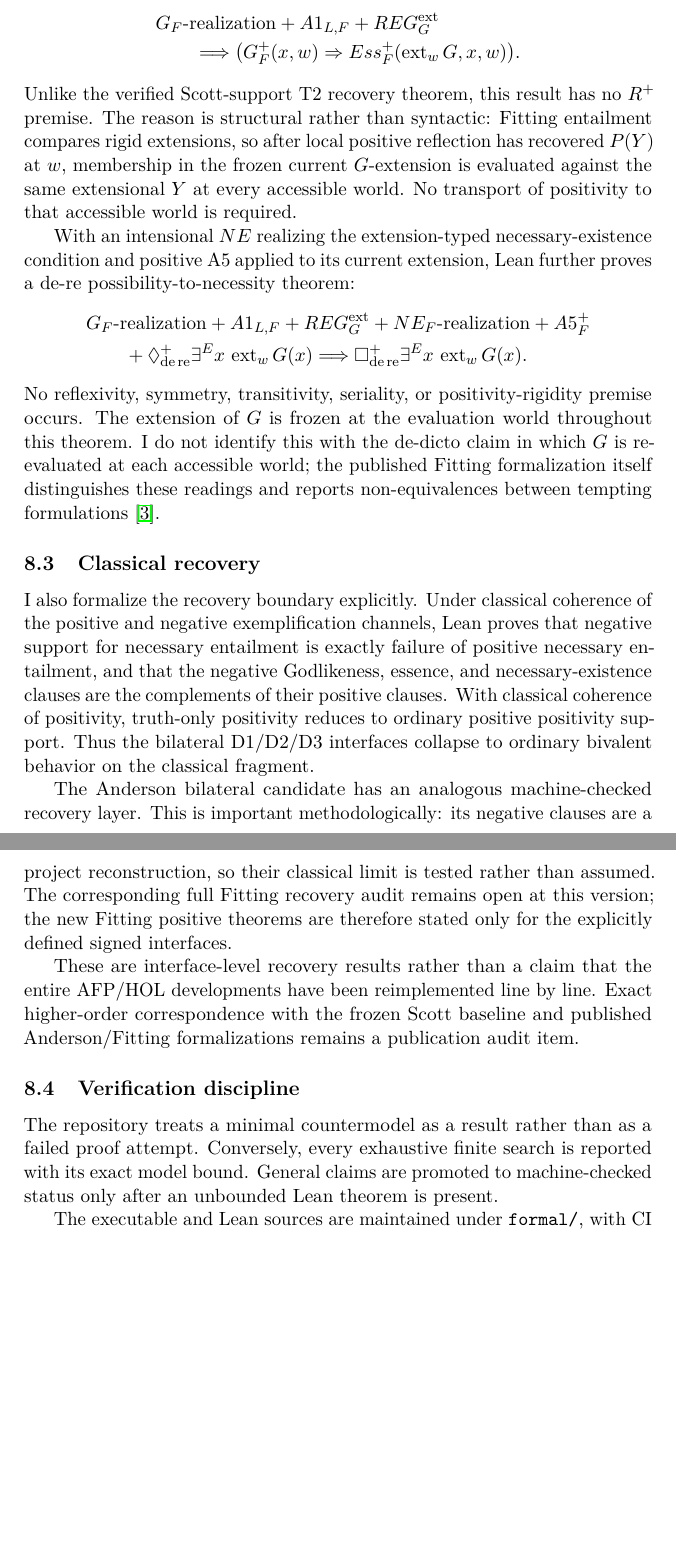
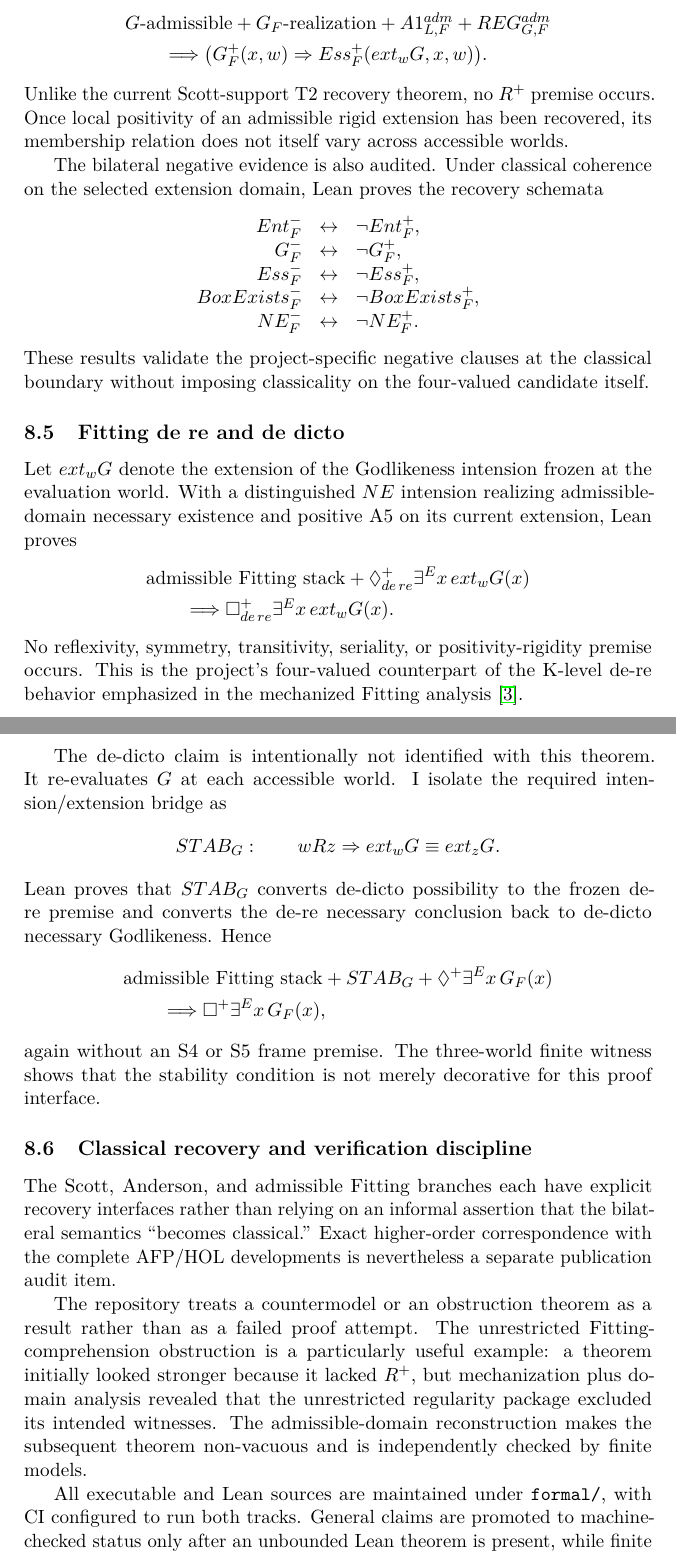
Before and after one commit to cr4bbz/goedel-4pel, a LaTeX paper (paper/main.tex, which reads paper/sections/08_mechanization.tex): two parts of pages 22 and 23 of 27 before the commit and two parts of pages 23 and 24 of 29 after it, joined at a grey line, cut at the place of the change, the shorter picture padded with empty space. Compiled offline with pdfLaTeX.

Commit message:
paper: integrate admissible Fitting verification and countermodels

```diff
--- a/paper/sections/08_mechanization.tex
+++ b/paper/sections/08_mechanization.tex
@@ -104,41 +147,62 @@ The first general Fitting theorem is
 \[
 \begin{split}
-  &G_F\text{-realization}
-  +A1_{L,F}
-  +REG_G^{\mathrm{ext}}\\
+  &G\text{-admissible}
+  +G_F\text{-realization}
+  +A1_{L,F}^{adm}
+  +REG_{G,F}^{adm}\\
   &\qquad\Longrightarrow
   \bigl(G_F^+(x,w)\Rightarrow
-  Ess_F^+(\operatorname{ext}_w G,x,w)\bigr).
+  Ess_F^+(ext_wG,x,w)\bigr).
 \end{split}
 \]
-Unlike the verified Scott-support T2 recovery theorem, this result has no \(R^+\) premise. The reason is structural rather than syntactic: Fitting entailment compares rigid extensions, so after local positive reflection has recovered \(P(Y)\) at \(w\), membership in the frozen current \(G\)-extension is evaluated against the same extensional \(Y\) at every accessible world. No transport of positivity to that accessible world is required.
+Unlike the current Scott-support T2 recovery theorem, no \(R^+\) premise occurs. Once local positivity of an admissible rigid extension has been recovered, its membership relation does not itself vary across accessible worlds.
 
-With an intensional \(NE\) realizing the extension-typed necessary-existence condition and positive A5 applied to its current extension, Lean further proves a de-re possibility-to-necessity theorem:
+The bilateral negative evidence is also audited. Under classical coherence on the selected extension domain, Lean proves the recovery schemata
+\[
+\begin{array}{rcl}
+ Ent_F^-&\leftrightarrow&\neg Ent_F^+,\\
+ G_F^-&\leftrightarrow&\neg G_F^+,\\
+ Ess_F^-&\leftrightarrow&\neg Ess_F^+,\\
+ BoxExists_F^-&\leftrightarrow&\neg BoxExists_F^+,\\
+ NE_F^-&\leftrightarrow&\neg NE_F^+.
+\end{array}
+\]
+These results validate the project-specific negative clauses at the classical boundary without imposing classicality on the four-valued candidate itself.
+
+\subsection{Fitting de re and de dicto}
+
+Let \(ext_wG\) denote the extension of the Godlikeness intension frozen at the evaluation world. With a distinguished \(NE\) intension realizing admissible-domain necessary existence and positive A5 on its current extension, Lean proves
 \[
 \begin{split}
-  &G_F\text{-realization}
-  +A1_{L,F}
-  +REG_G^{\mathrm{ext}}
-  +NE_F\text{-realization}
-  +A5_F^+\\
-  &\qquad
-  +\Diamond_{\mathrm{de\,re}}^+\exists^E x\,\operatorname{ext}_wG(x)
-  \Longrightarrow
-  \Box_{\mathrm{de\,re}}^+\exists^E x\,\operatorname{ext}_wG(x).
+  &\text{admissible Fitting stack}
+  +\Diamond_{de\,re}^+\exists^E x\,ext_wG(x)\\
+  &\qquad\Longrightarrow
+  \Box_{de\,re}^+\exists^E x\,ext_wG(x).
 \end{split}
 \]
-No reflexivity, symmetry, transitivity, seriality, or positivity-rigidity premise occurs. The extension of \(G\) is frozen at the evaluation world throughout this theorem. I do not identify this with the de-dicto claim in which \(G\) is re-evaluated at each accessible world; the published Fitting formalization itself distinguishes these readings and reports non-equivalences between tempting formulations \cite{BenzmuellerFuenmayor2019}.
+No reflexivity, symmetry, transitivity, seriality, or positivity-rigidity premise occurs. This is the project's four-valued counterpart of the K-level de-re behavior emphasized in the mechanized Fitting analysis \cite{BenzmuellerFuenmayor2019}.
 
-\subsection{Classical recovery}
+The de-dicto claim is intentionally not identified with this theorem. It re-evaluates \(G\) at each accessible world. I isolate the required intension/extension bridge as
+\[
+  STAB_G:\qquad
+  wRz\Rightarrow ext_wG\equiv ext_zG.
+\]
+Lean proves that \(STAB_G\) converts de-dicto possibility to the frozen de-re premise and converts the de-re necessary conclusion back to de-dicto necessary Godlikeness. Hence
+\[
+\begin{split}
+  &\text{admissible Fitting stack}
+  +STAB_G
+  +\Diamond^+\exists^E x\,G_F(x)\\
+  &\qquad\Longrightarrow
+  \Box^+\exists^E x\,G_F(x),
+\end{split}
+\]
+again without an S4 or S5 frame premise. The three-world finite witness shows that the stability condition is not merely decorative for this proof interface.
 
-I also formalize the recovery boundary explicitly. Under classical coherence of the positive and negative exemplification channels, Lean proves that negative support for necessary entailment is exactly failure of positive necessary entailment, and that the negative Godlikeness, essence, and necessary-existence clauses are the complements of their positive clauses. With classical coherence of positivity, truth-only positivity reduces to ordinary positive positivity support. Thus the bilateral D1/D2/D3 interfaces collapse to ordinary bivalent behavior on the classical fragment.
+\subsection{Classical recovery and verification discipline}
 
-The Anderson bilateral candidate has an analogous machine-checked recovery layer. This is important methodologically: its negative clauses are a project reconstruction, so their classical limit is tested rather than assumed. The corresponding full Fitting recovery audit remains open at this version; the new Fitting positive theorems are therefore stated only for the explicitly defined signed interfaces.
+The Scott, Anderson, and admissible Fitting branches each have explicit recovery interfaces rather than relying on an informal assertion that the bilateral semantics ``becomes classical.'' Exact higher-order correspondence with the complete AFP/HOL developments is nevertheless a separate publication audit item.
 
-These are interface-level recovery results rather than a claim that the entire AFP/HOL developments have been reimplemented line by line. Exact higher-order correspondence with the frozen Scott baseline and published Anderson/Fitting formalizations remains a publication audit item.
+The repository treats a countermodel or an obstruction theorem as a result rather than as a failed proof attempt. The unrestricted Fitting-comprehension obstruction is a particularly useful example: a theorem initially looked stronger because it lacked \(R^+\), but mechanization plus domain analysis revealed that the unrestricted regularity package excluded its intended witnesses. The admissible-domain reconstruction makes the subsequent theorem non-vacuous and is independently checked by finite models.
 
-\subsection{Verification discipline}
-
-The repository treats a minimal countermodel as a result rather than as a failed proof attempt. Conversely, every exhaustive finite search is reported with its exact model bound. General claims are promoted to machine-checked status only after an unbounded Lean theorem is present.
-
-The executable and Lean sources are maintained under \texttt{formal/}, with CI configured to run both tracks on repository updates. Gate 7 closes the first verification phase; Gate 8 now uses the same machinery to compare definitions, expose modal-frame dependencies, and isolate the intension/extension choices that distinguish literature variants.
+All executable and Lean sources are maintained under \texttt{formal/}, with CI configured to run both tracks. General claims are promoted to machine-checked status only after an unbounded Lean theorem is present, while finite witnesses are reported as finite witnesses with their model bounds explicit.
```
Also changed, not shown: paper/sections/08_mechanization.tex (89 more changed lines).
